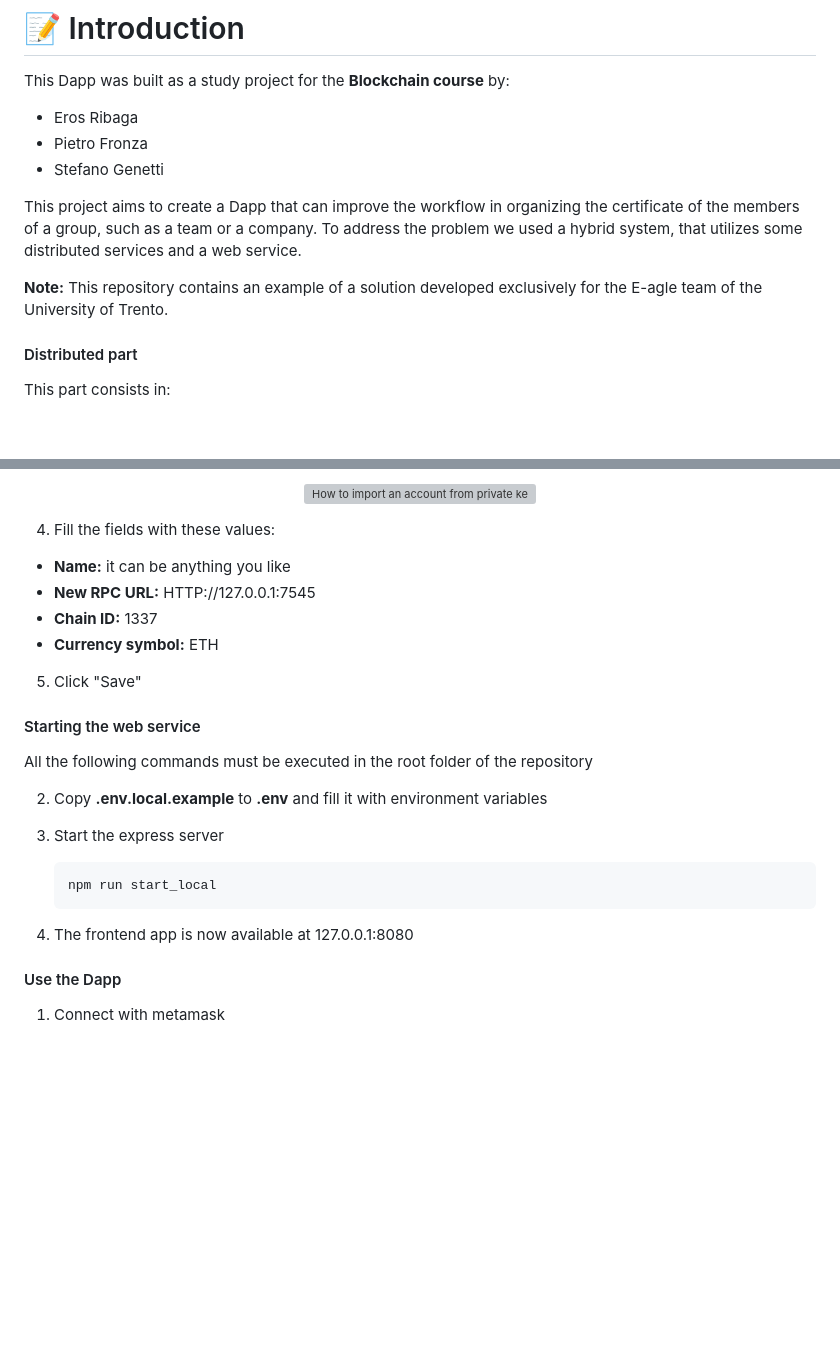
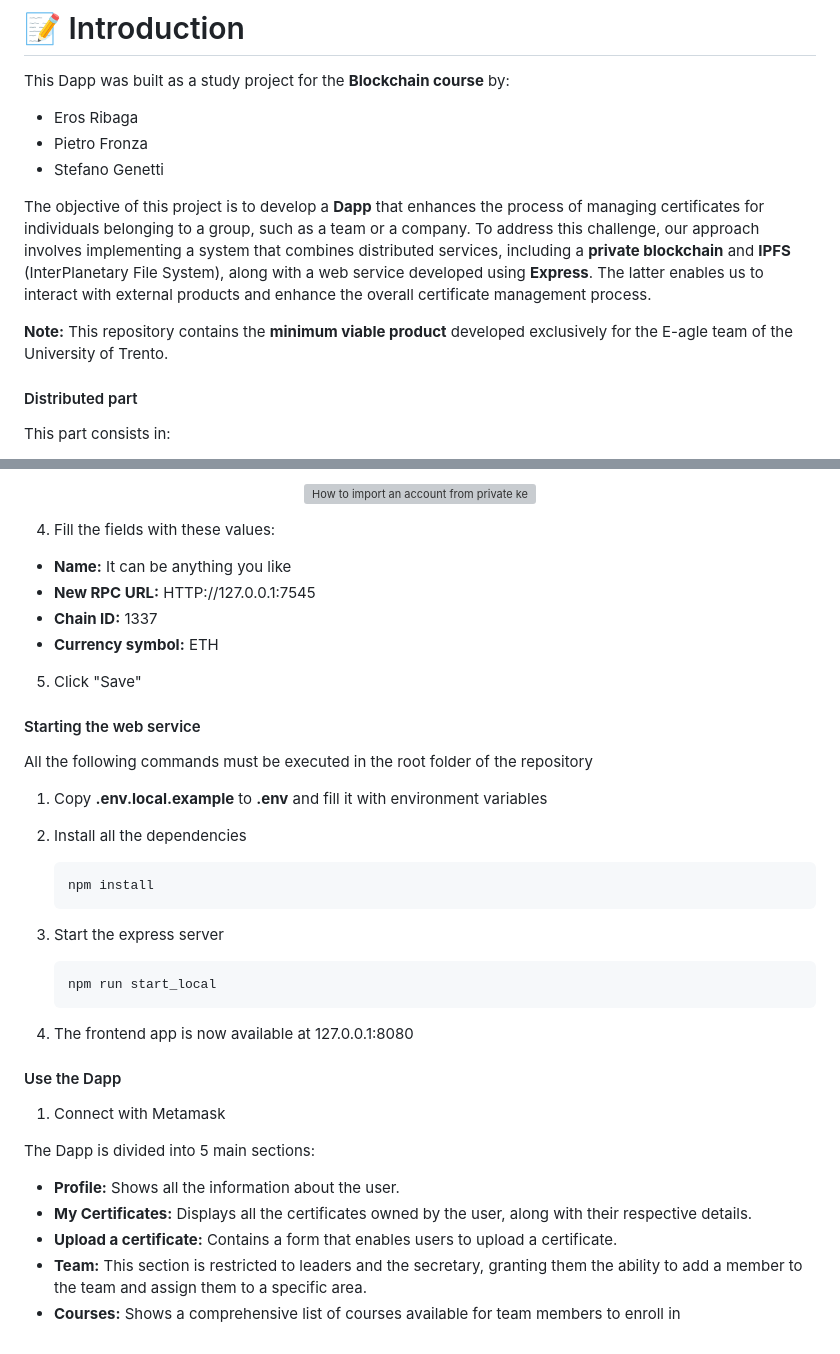
Before and after one commit to StefanoGenettiUniTN/decentralised-certificate-management, a Markdown page: README.md, 2 parts joined by grey strips. Drawn GitHub-style; blank space fills up the shorter version; grey boxes are pictures that could not be loaded.

````diff
--- a/README.md
+++ b/README.md
@@ -14,10 +14,10 @@ This Dapp was built as a study project for the **Blockchain course** by:
 - Pietro Fronza
 - Stefano Genetti
 
-This project aims to create a Dapp that can improve the workflow in organizing the certificate of the members of a group, such as a team or a company.
-To address the problem we used a hybrid system, that utilizes some distributed services and a web service.
+The objective of this project is to develop a **Dapp** that enhances the process of managing certificates for individuals belonging to a group, such as a team or a company.
+To address this challenge, our approach involves implementing a system that combines distributed services, including a **private blockchain** and **IPFS** (InterPlanetary File System), along with a web service developed using **Express**. The latter enables us to interact with external products and enhance the overall certificate management process.
 
-**Note:** This repository contains an example of a solution developed exclusively for the E-agle team of the University of Trento.
+**Note:** This repository contains the **minimum viable product** developed exclusively for the E-agle team of the University of Trento.
 
 #### Distributed part
 This part consists in:
@@ -157,7 +157,7 @@ Now we need to connect MetaMask to the blockchain created by Ganache.
 <p />
 
 4. Fill the fields with these values:
-  - **Name:** it can be anything you like
+  - **Name:** It can be anything you like
   - **New RPC URL:** HTTP://127.0.0.1:7545
   - **Chain ID:** 1337
   - **Currency symbol:** ETH
@@ -166,13 +166,26 @@ Now we need to connect MetaMask to the blockchain created by Ganache.
 #### Starting the web service
 All the following commands must be executed in the root folder of the repository
 
-2. Copy **.env.local.example** to **.env** and fill it with environment variables
+1. Copy **.env.local.example** to **.env** and fill it with environment variables
+2. Install all the dependencies
+
+    ```
+    npm install
+    ```
 3. Start the express server
 
     ```
-   npm run start_local
-   ```
-5. The frontend app is now available at 127.0.0.1:8080
+    npm run start_local
+    ```
+4. The frontend app is now available at 127.0.0.1:8080
 
 #### Use the Dapp
-1. Connect with metamask
+1. Connect with Metamask
+
+
+The Dapp is divided into 5 main sections:
+ - **Profile:** Shows all the information about the user.
+ - **My Certificates:** Displays all the certificates owned by the user, along with their respective details.
+ - **Upload a certificate:** Contains a form that enables users to upload a certificate.
+ - **Team:** This section is restricted to leaders and the secretary, granting them the ability to add a member to the team and assign them to a specific area.
+ - **Courses:** Shows a comprehensive list of courses available for team members to enroll in
````
